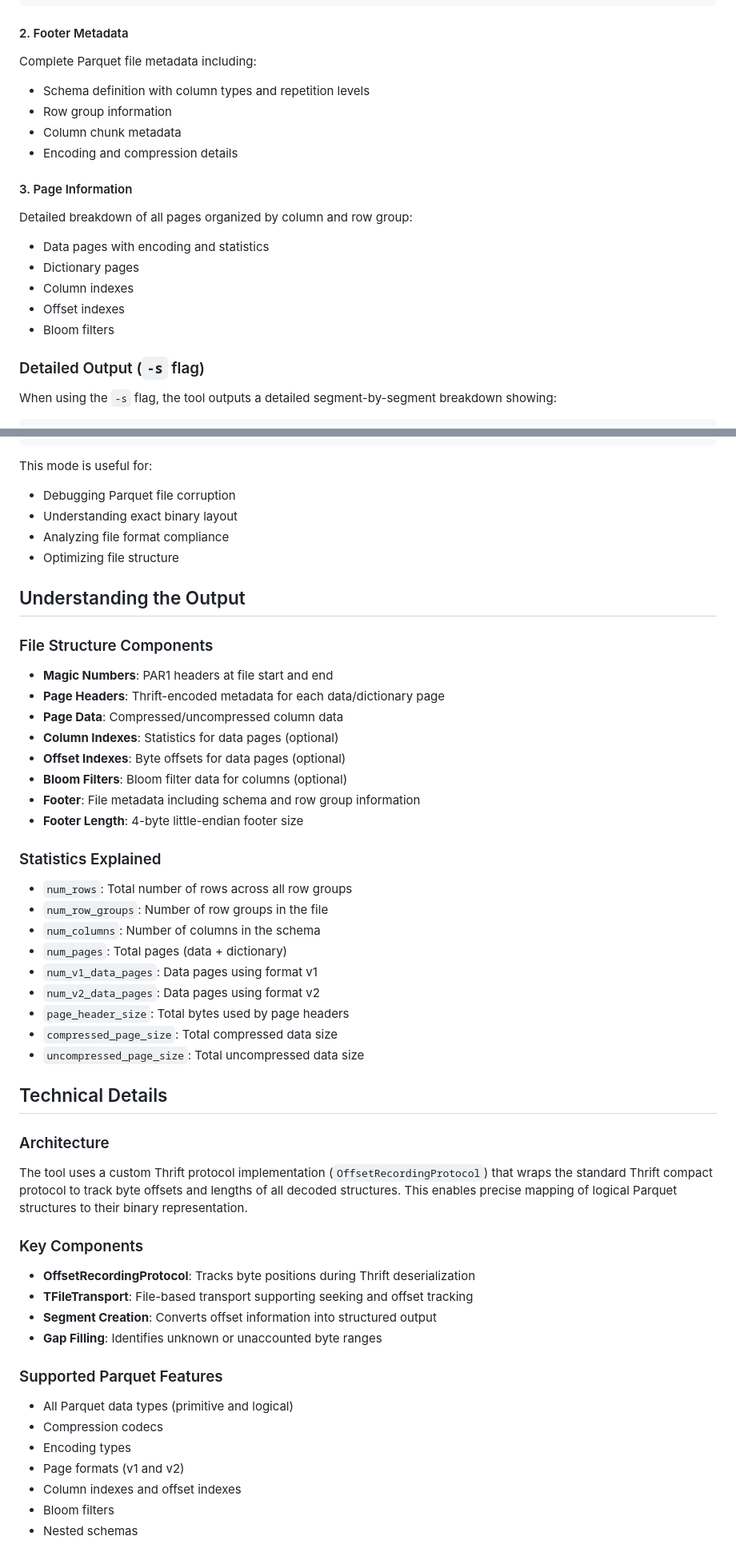
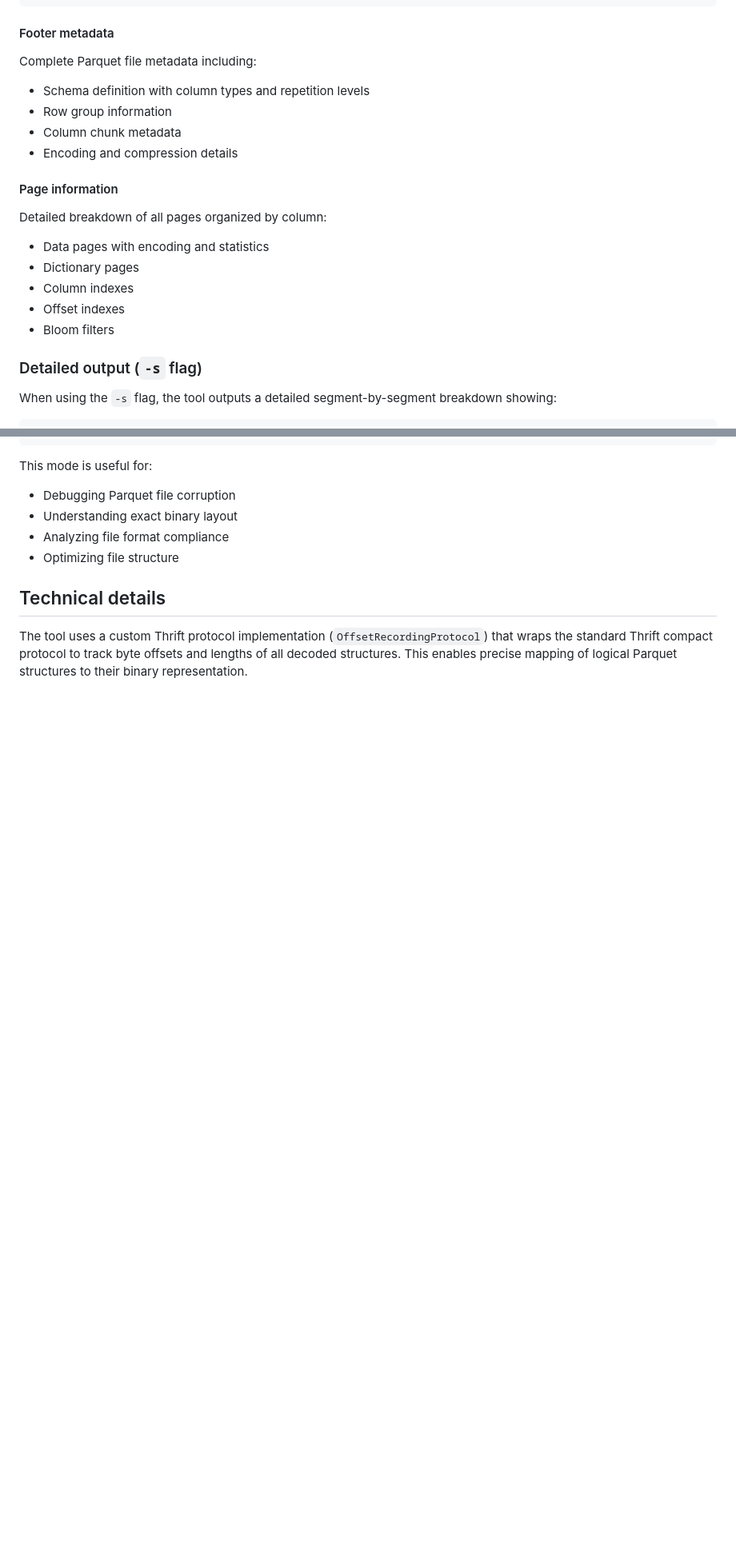
Before and after one commit to clee704/parquet-analyzer, a Markdown page: README.md, 2 parts joined by grey strips. Shown at 80% size. Rendered like a GitHub page; blank space fills up the shorter version.

````diff
--- a/README.md
+++ b/README.md
@@ -84,22 +69,22 @@ The default output provides a structured JSON view with three main sections:
 }
 ```
 
-#### 2. Footer Metadata
+#### Footer metadata
 Complete Parquet file metadata including:
 - Schema definition with column types and repetition levels
 - Row group information
 - Column chunk metadata
 - Encoding and compression details
 
-#### 3. Page Information
-Detailed breakdown of all pages organized by column and row group:
+#### Page information
+Detailed breakdown of all pages organized by column:
 - Data pages with encoding and statistics
 - Dictionary pages
 - Column indexes
 - Offset indexes
 - Bloom filters
 
-### Detailed Output (`-s` flag)
+### Detailed output (`-s` flag)
 
 When using the `-s` flag, the tool outputs a detailed segment-by-segment breakdown showing:
 
@@ -138,51 +123,6 @@ This mode is useful for:
 - Analyzing file format compliance
 - Optimizing file structure
 
-## Understanding the Output
-
-### File Structure Components
-
-- **Magic Numbers**: PAR1 headers at file start and end
-- **Page Headers**: Thrift-encoded metadata for each data/dictionary page
-- **Page Data**: Compressed/uncompressed column data
-- **Column Indexes**: Statistics for data pages (optional)
-- **Offset Indexes**: Byte offsets for data pages (optional)
-- **Bloom Filters**: Bloom filter data for columns (optional)
-- **Footer**: File metadata including schema and row group information
-- **Footer Length**: 4-byte little-endian footer size
-
-### Statistics Explained
-
-- `num_rows`: Total number of rows across all row groups
-- `num_row_groups`: Number of row groups in the file
-- `num_columns`: Number of columns in the schema
-- `num_pages`: Total pages (data + dictionary)
-- `num_v1_data_pages`: Data pages using format v1
-- `num_v2_data_pages`: Data pages using format v2
-- `page_header_size`: Total bytes used by page headers
-- `compressed_page_size`: Total compressed data size
-- `uncompressed_page_size`: Total uncompressed data size
-
-## Technical Details
-
-### Architecture
+## Technical details
 
 The tool uses a custom Thrift protocol implementation (`OffsetRecordingProtocol`) that wraps the standard Thrift compact protocol to track byte offsets and lengths of all decoded structures. This enables precise mapping of logical Parquet structures to their binary representation.
-
-### Key Components
-
-- **OffsetRecordingProtocol**: Tracks byte positions during Thrift deserialization
-- **TFileTransport**: File-based transport supporting seeking and offset tracking
-- **Segment Creation**: Converts offset information into structured output
-- **Gap Filling**: Identifies unknown or unaccounted byte ranges
-
-### Supported Parquet Features
-
-- All Parquet data types (primitive and logical)
-- Compression codecs
-- Encoding types
-- Page formats (v1 and v2)
-- Column indexes and offset indexes
-- Bloom filters
-- Nested schemas
-
````
Also changed, not shown: other parts of README.md (+4 -46 lines).
